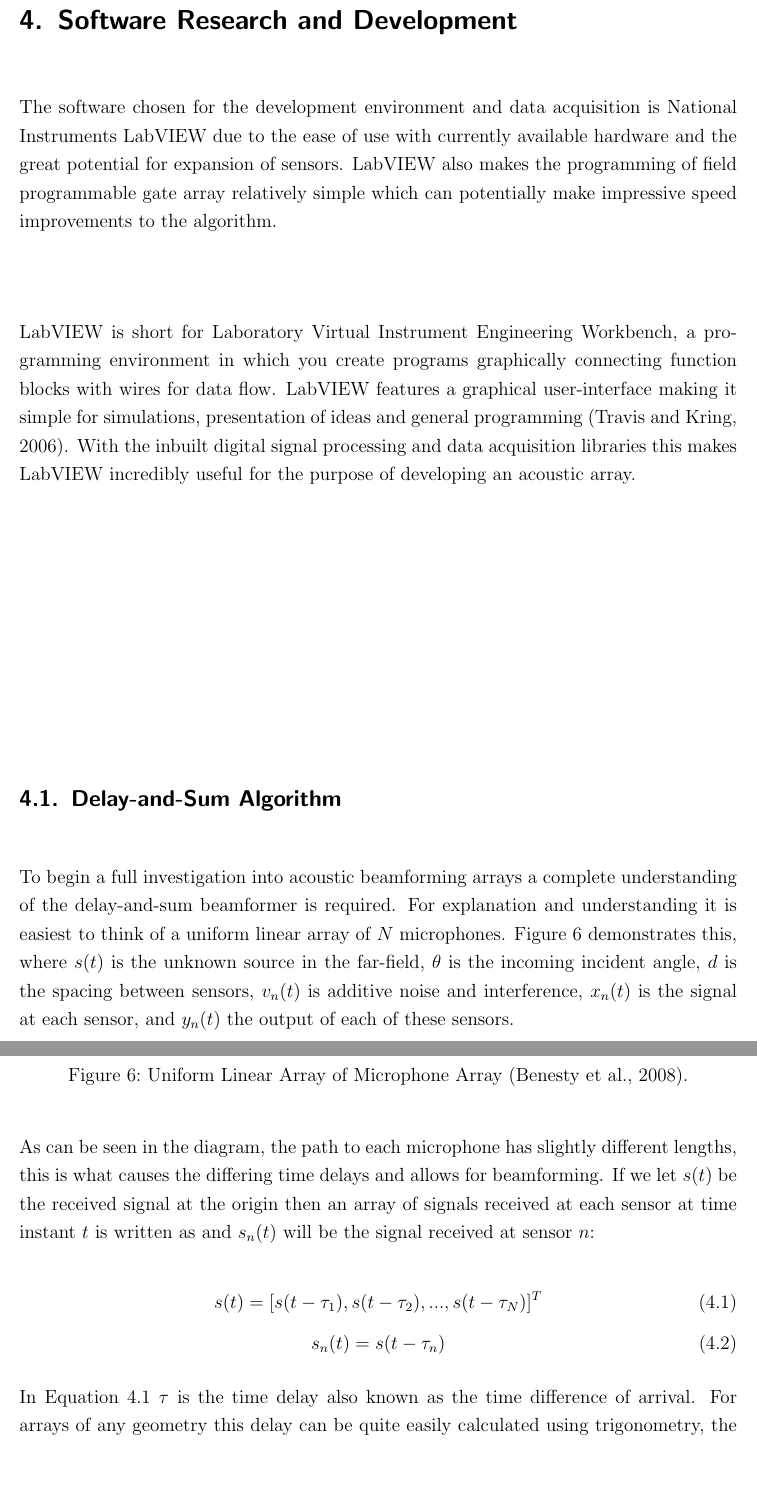
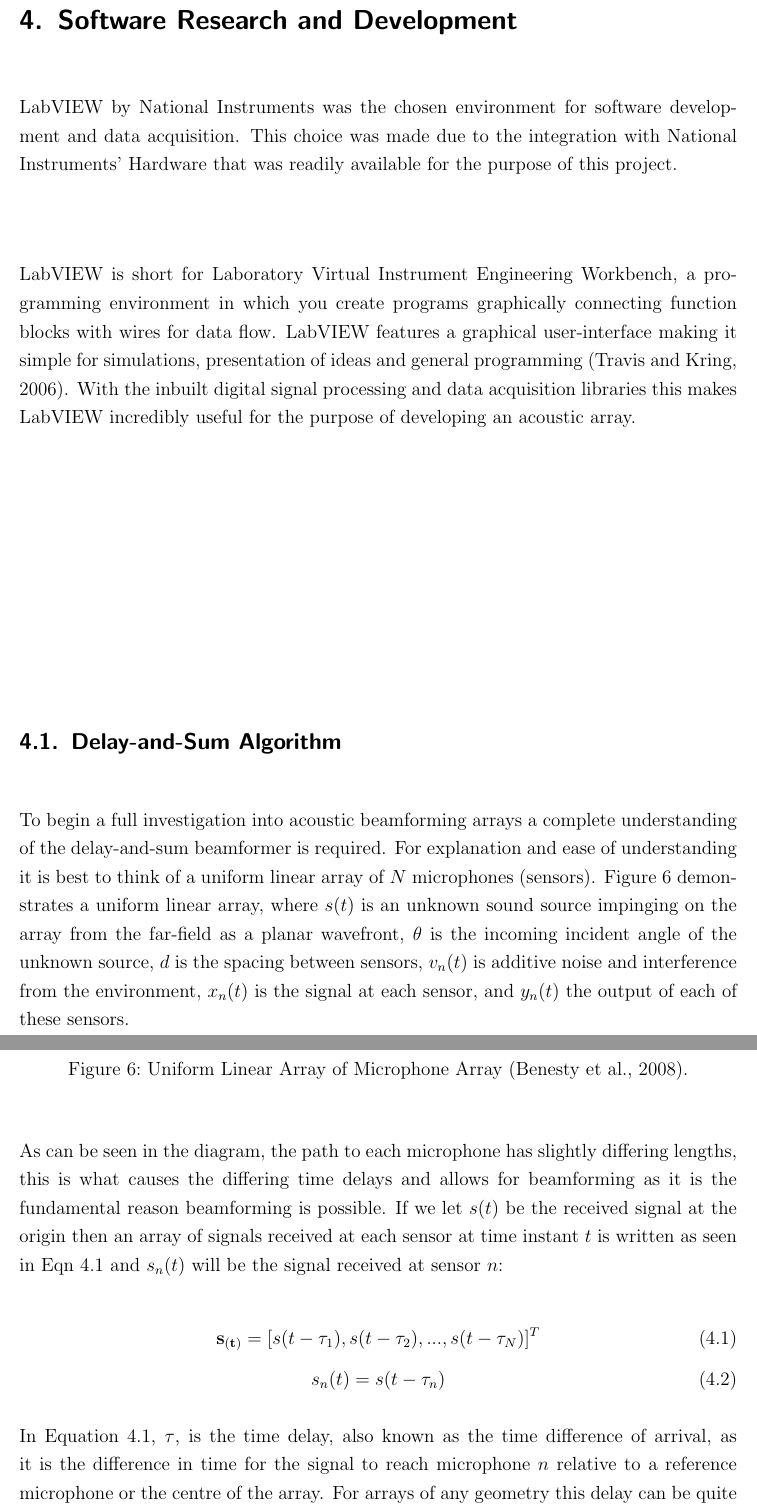
Before and after one commit to samjwillis97/Beamforming-Microphone-Array-Report, a LaTeX document (FYP_Report.tex): two parts of pages 20 and 21 of 71, joined at a grey line, cut so that both start at the same text, the shorter picture padded with empty space. Compiled offline with pdfLaTeX.

Commit message:
fixing up

```diff
--- a/FYP_Report.tex
+++ b/FYP_Report.tex
@@ -311,12 +311,13 @@ E-mail: \href{mailto:s.willis@uon.edu.au}{\textsf{s.willis@uon.edu.au}}}
 %%%%%%%%%%%%%%%%%%%%%%%%%%%%%%%%
 \newpage
 \section{Software Research and Development} \label{sec:Software}
-    The software chosen for the development environment and data acquisition is National Instruments LabVIEW due to the ease of use with currently available hardware and the great potential for expansion of sensors. LabVIEW also makes the programming of field programmable gate array relatively simple which can potentially make impressive speed improvements to the algorithm.
+
+    LabVIEW by National Instruments was the chosen environment for software development and data acquisition. This choice was made due to the integration with National Instruments' Hardware that was readily available for the purpose of this project.
 
     LabVIEW is short for Laboratory Virtual Instrument Engineering Workbench, a programming environment in which you create programs graphically connecting function blocks with wires for data flow. LabVIEW features a graphical user-interface making it simple for simulations, presentation of ideas and general programming \citep{Tra06}. With the inbuilt digital signal processing and data acquisition libraries this makes LabVIEW incredibly useful for the purpose of developing an acoustic array.
 %%%%%%%%%%%%%%%%%%%%%%%%%%%%%%%%
 \subsection{Delay-and-Sum Algorithm} \label{sec:Software DAS}
-    To begin a full investigation into acoustic beamforming arrays a complete understanding of the delay-and-sum beamformer is required. For explanation and understanding it is easiest to think of a uniform linear array of $N$ microphones. Figure \ref{fig:ULA} demonstrates this, where $s(t)$ is the unknown source in the far-field, $\theta$ is the incoming incident angle, $d$ is the spacing between sensors, $v_n(t)$ is additive noise and interference, $x_n(t)$ is the signal at each sensor, and $y_n(t)$ the output of each of these sensors.
+    To begin a full investigation into acoustic beamforming arrays a complete understanding of the delay-and-sum beamformer is required. For explanation and ease of understanding it is best to think of a uniform linear array of $N$ microphones (sensors). Figure \ref{fig:ULA} demonstrates a uniform linear array, where $s(t)$ is an unknown sound source impinging on the array from the far-field as a planar wavefront, $\theta$ is the incoming incident angle of the unknown source, $d$ is the spacing between sensors, $v_n(t)$ is additive noise and interference from the environment, $x_n(t)$ is the signal at each sensor, and $y_n(t)$ the output of each of these sensors.
 
     \begin{figure} [H]
         \centering
@@ -325,10 +326,10 @@ E-mail: \href{mailto:s.willis@uon.edu.au}{\textsf{s.willis@uon.edu.au}}}
         \label{fig:ULA}
     \end{figure}
 
-    As can be seen in the diagram, the path to each microphone has slightly different lengths, this is what causes the differing time delays and allows for beamforming. If we let $s(t)$ be the received signal at the origin then an array of signals received at each sensor at time instant $t$ is written as and $s_n(t)$ will be the signal received at sensor $n$:
+    As can be seen in the diagram, the path to each microphone has slightly differing lengths, this is what causes the differing time delays and allows for beamforming as it is the fundamental reason beamforming is possible. If we let $s(t)$ be the received signal at the origin then an array of signals received at each sensor at time instant $t$ is written as seen in Eqn \ref{eq:signal array} and $s_n(t)$ will be the signal received at sensor $n$:
 
     \begin{equation}
-        s(t) = [s(t-\tau_1), s(t-\tau_2), ..., s(t-\tau_N)]^T
+        \mathbf{s_{(t)}} = [s(t-\tau_1), s(t-\tau_2), ..., s(t-\tau_N)]^T
         \label{eq:signal array}
     \end{equation}
     \begin{equation}
@@ -336,7 +337,7 @@ E-mail: \href{mailto:s.willis@uon.edu.au}{\textsf{s.willis@uon.edu.au}}}
         \label{eq:sensor signal}
     \end{equation}
 
-    In Equation \ref{eq:signal array} $\tau$ is the time delay also known as the time difference of arrival. For arrays of any geometry this delay can be quite easily calculated using trigonometry, the speed of sound, and location of the sensors. It should always be taken into account that the speed of sound in air will change with the temperature, $T$, this relationship is shown in Equation \ref{eq:speed of sound}.
+    In Equation \ref{eq:signal array}, $\tau$, is the time delay, also known as the time difference of arrival, as it is the difference in time for the signal to reach microphone $n$ relative to a reference microphone or the centre of the array. For arrays of any geometry this delay can be quite easily calculated using trigonometry, the speed of sound, and location of the sensors. It should always be taken into account that the speed of sound in air will change with the temperature, $T$, this relationship is shown in Equation \ref{eq:speed of sound}.
 
     \begin{equation}
         c = 331.3 \times \sqrt{1+\frac{T}{273.15}}
```
Also changed, not shown: FYP_Report.tex (12 more changed lines).
